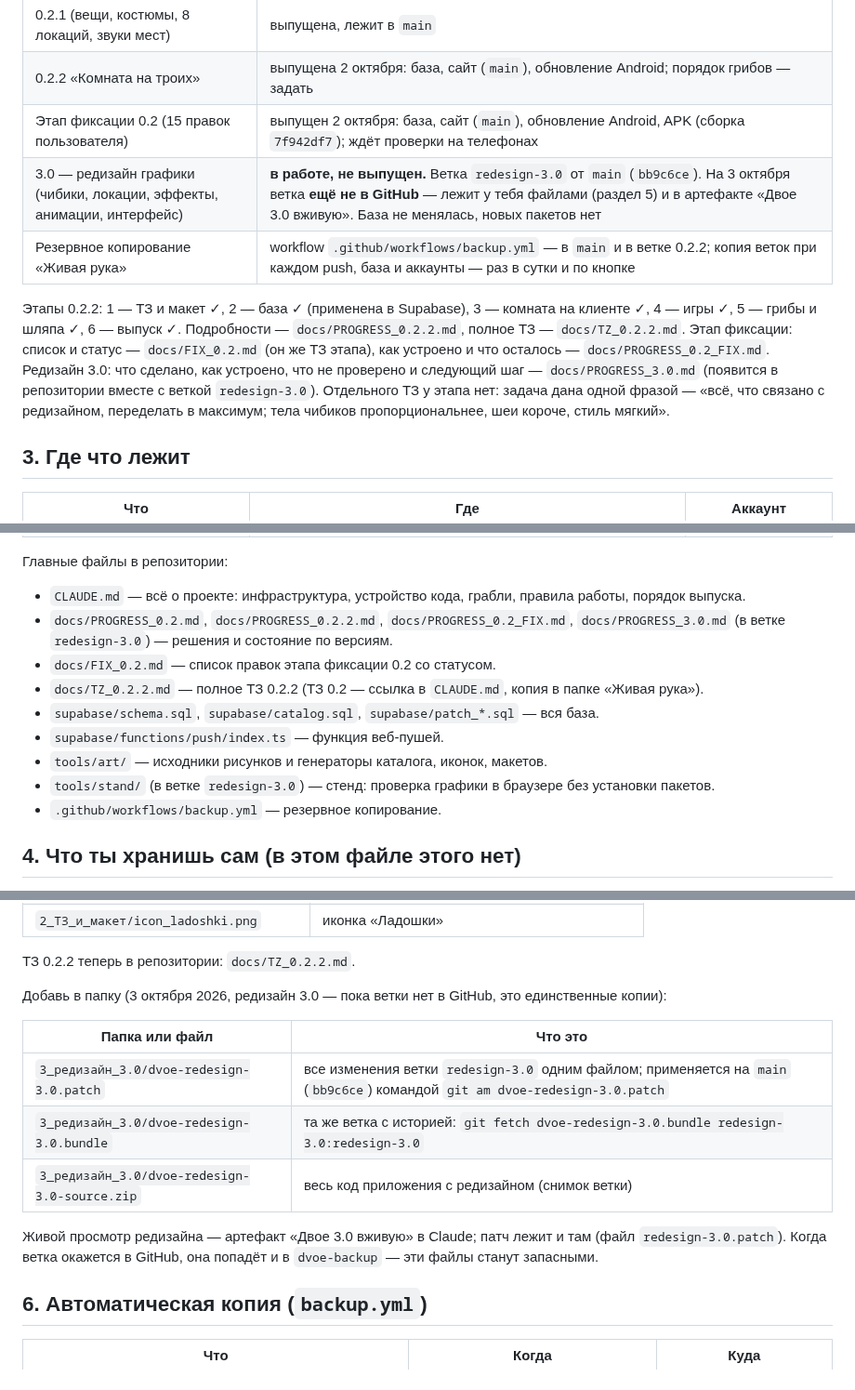
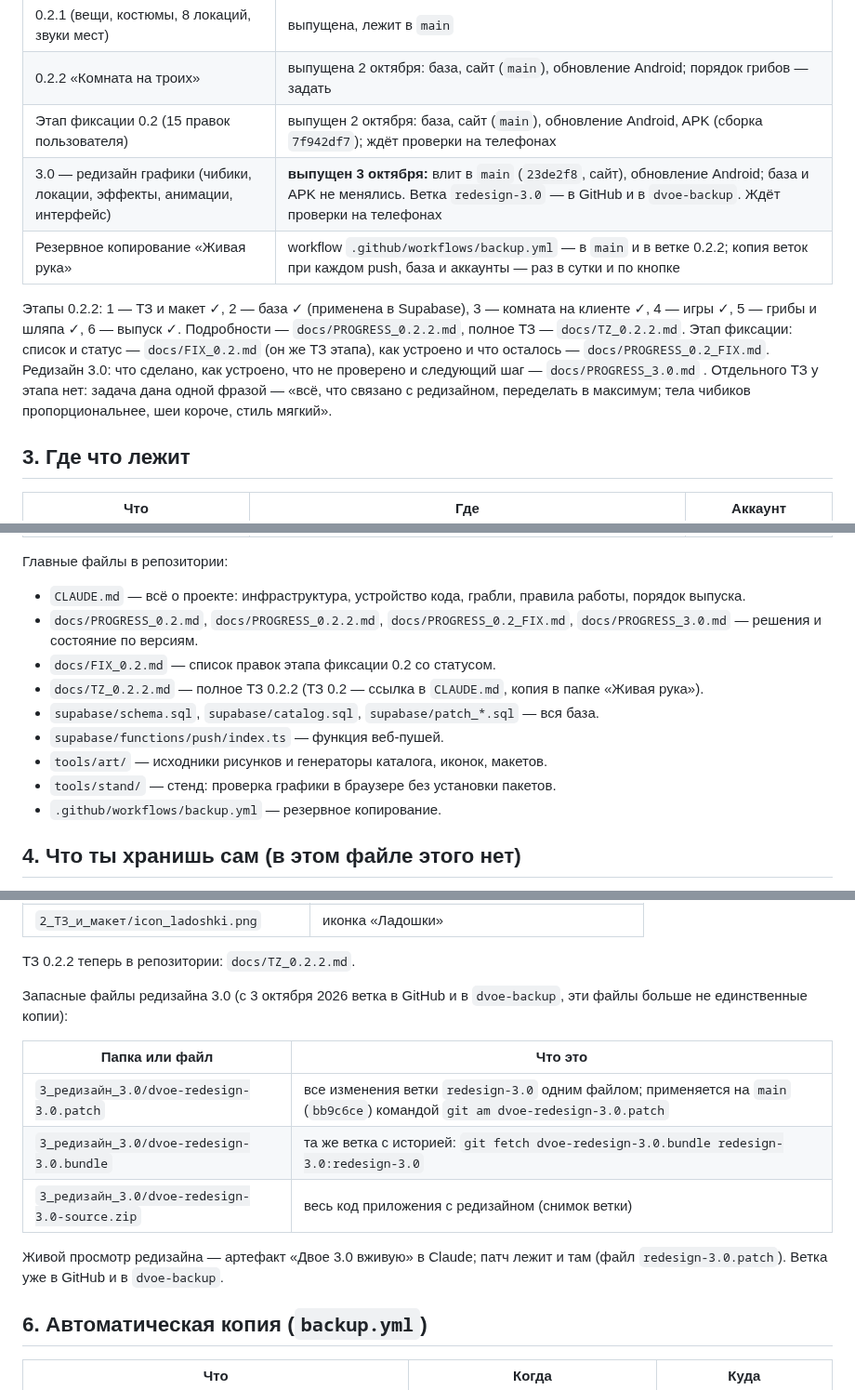
Before and after one commit to kotpek31-cell/dvoe, a Markdown page: docs/ГЛАВНЫЙ_РЕЗЕРВНЫЙ_ФАЙЛ.md, 3 parts joined by grey strips. Shown at 93% size. GitHub-like rendering.

Commit message:
3.0 выпущена: CLAUDE.md, PROGRESS, главный резервный файл
Co-Authored-By: Claude Opus 5.5 <noreply@anthropic.com>
Claude-Session: https://claude.ai/code/session_01Ck8F8ZWgWsbvfG9JQ3WqDZ

```diff
--- a/docs/ГЛАВНЫЙ_РЕЗЕРВНЫЙ_ФАЙЛ.md
+++ b/docs/ГЛАВНЫЙ_РЕЗЕРВНЫЙ_ФАЙЛ.md
@@ -23,13 +23,13 @@
 | 0.2.1 (вещи, костюмы, 8 локаций, звуки мест) | выпущена, лежит в `main` |
 | 0.2.2 «Комната на троих» | выпущена 2 октября: база, сайт (`main`), обновление Android; порядок грибов — задать |
 | Этап фиксации 0.2 (15 правок пользователя) | выпущен 2 октября: база, сайт (`main`), обновление Android, APK (сборка `7f942df7`); ждёт проверки на телефонах |
-| 3.0 — редизайн графики (чибики, локации, эффекты, анимации, интерфейс) | **в работе, не выпущен.** Ветка `redesign-3.0` от `main` (`bb9c6ce`). На 3 октября ветка **ещё не в GitHub** — лежит у тебя файлами (раздел 5) и в артефакте «Двое 3.0 вживую». База не менялась, новых пакетов нет |
+| 3.0 — редизайн графики (чибики, локации, эффекты, анимации, интерфейс) | **выпущен 3 октября:** влит в `main` (`23de2f8`, сайт), обновление Android; база и APK не менялись. Ветка `redesign-3.0` — в GitHub и в `dvoe-backup`. Ждёт проверки на телефонах |
 | Резервное копирование «Живая рука» | workflow `.github/workflows/backup.yml` — в `main` и в ветке 0.2.2; копия веток при каждом push, база и аккаунты — раз в сутки и по кнопке |
 
 Этапы 0.2.2: 1 — ТЗ и макет ✓, 2 — база ✓ (применена в Supabase), 3 — комната на клиенте ✓, 4 — игры ✓, 5 — грибы и шляпа ✓, 6 — выпуск ✓.
 Подробности — `docs/PROGRESS_0.2.2.md`, полное ТЗ — `docs/TZ_0.2.2.md`.
 Этап фиксации: список и статус — `docs/FIX_0.2.md` (он же ТЗ этапа), как устроено и что осталось — `docs/PROGRESS_0.2_FIX.md`.
-Редизайн 3.0: что сделано, как устроено, что не проверено и следующий шаг — `docs/PROGRESS_3.0.md` (появится в репозитории вместе с веткой `redesign-3.0`). Отдельного ТЗ у этапа нет: задача дана одной фразой — «всё, что связано с редизайном, переделать в максимум; тела чибиков пропорциональнее, шеи короче, стиль мягкий».
+Редизайн 3.0: что сделано, как устроено, что не проверено и следующий шаг — `docs/PROGRESS_3.0.md` . Отдельного ТЗ у этапа нет: задача дана одной фразой — «всё, что связано с редизайном, переделать в максимум; тела чибиков пропорциональнее, шеи короче, стиль мягкий».
 
 ## 3. Где что лежит
 
@@ -47,13 +47,13 @@
 Главные файлы в репозитории:
 
 - `CLAUDE.md` — всё о проекте: инфраструктура, устройство кода, грабли, правила работы, порядок выпуска.
-- `docs/PROGRESS_0.2.md`, `docs/PROGRESS_0.2.2.md`, `docs/PROGRESS_0.2_FIX.md`, `docs/PROGRESS_3.0.md` (в ветке `redesign-3.0`) — решения и состояние по версиям.
+- `docs/PROGRESS_0.2.md`, `docs/PROGRESS_0.2.2.md`, `docs/PROGRESS_0.2_FIX.md`, `docs/PROGRESS_3.0.md` — решения и состояние по версиям.
 - `docs/FIX_0.2.md` — список правок этапа фиксации 0.2 со статусом.
 - `docs/TZ_0.2.2.md` — полное ТЗ 0.2.2 (ТЗ 0.2 — ссылка в `CLAUDE.md`, копия в папке «Живая рука»).
 - `supabase/schema.sql`, `supabase/catalog.sql`, `supabase/patch_*.sql` — вся база.
 - `supabase/functions/push/index.ts` — функция веб-пушей.
 - `tools/art/` — исходники рисунков и генераторы каталога, иконок, макетов.
-- `tools/stand/` (в ветке `redesign-3.0`) — стенд: проверка графики в браузере без установки пакетов.
+- `tools/stand/` — стенд: проверка графики в браузере без установки пакетов.
 - `.github/workflows/backup.yml` — резервное копирование.
 
 ## 4. Что ты хранишь сам (в этом файле этого нет)
@@ -85,7 +85,7 @@
 
 ТЗ 0.2.2 теперь в репозитории: `docs/TZ_0.2.2.md`.
 
-Добавь в папку (3 октября 2026, редизайн 3.0 — пока ветки нет в GitHub, это единственные копии):
+Запасные файлы редизайна 3.0 (с 3 октября 2026 ветка в GitHub и в `dvoe-backup`, эти файлы больше не единственные копии):
 
 | Папка или файл | Что это |
 | --- | --- |
@@ -93,7 +93,7 @@
 | `3_редизайн_3.0/dvoe-redesign-3.0.bundle` | та же ветка с историей: `git fetch dvoe-redesign-3.0.bundle redesign-3.0:redesign-3.0` |
 | `3_редизайн_3.0/dvoe-redesign-3.0-source.zip` | весь код приложения с редизайном (снимок ветки) |
 
-Живой просмотр редизайна — артефакт «Двое 3.0 вживую» в Claude; патч лежит и там (файл `redesign-3.0.patch`). Когда ветка окажется в GitHub, она попадёт и в `dvoe-backup` — эти файлы станут запасными.
+Живой просмотр редизайна — артефакт «Двое 3.0 вживую» в Claude; патч лежит и там (файл `redesign-3.0.patch`). Ветка уже в GitHub и в `dvoe-backup`.
 
 ## 6. Автоматическая копия (`backup.yml`)
 
```
Also changed, not shown: other parts of docs/ГЛАВНЫЙ_РЕЗЕРВНЫЙ_ФАЙЛ.md (+1 -1 lines), CLAUDE.md (+4 -4 lines), docs/PROGRESS_3.0.md (+1 -1 lines).
